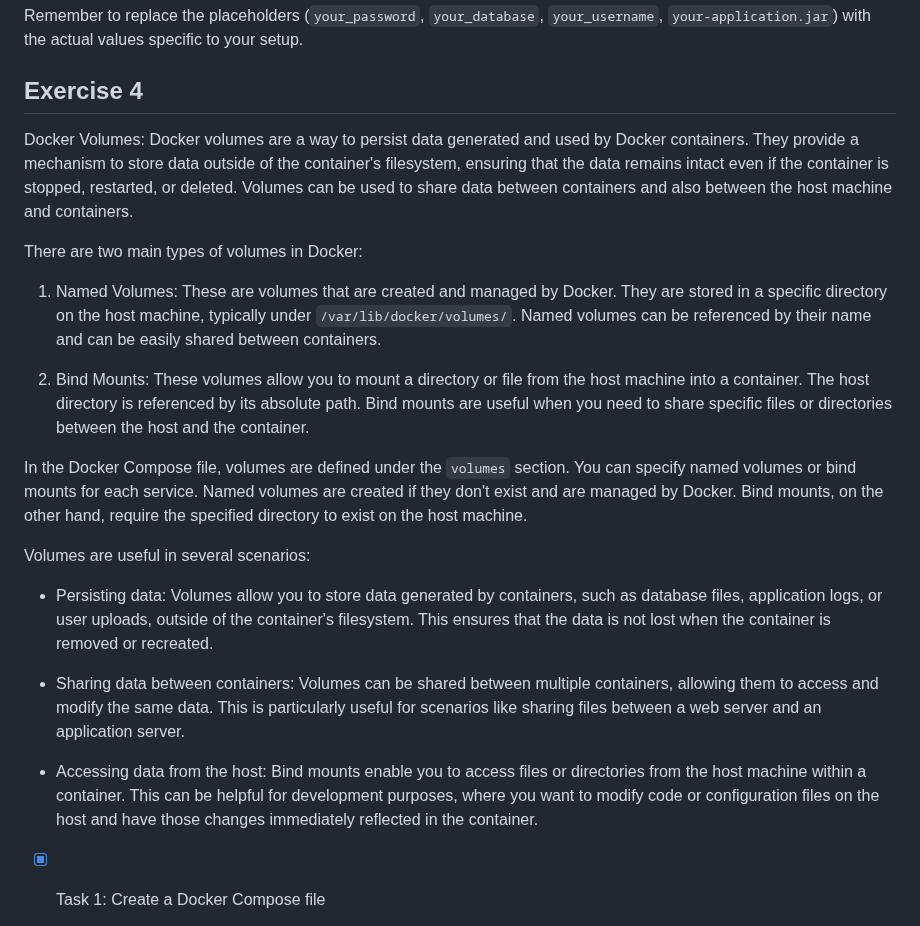
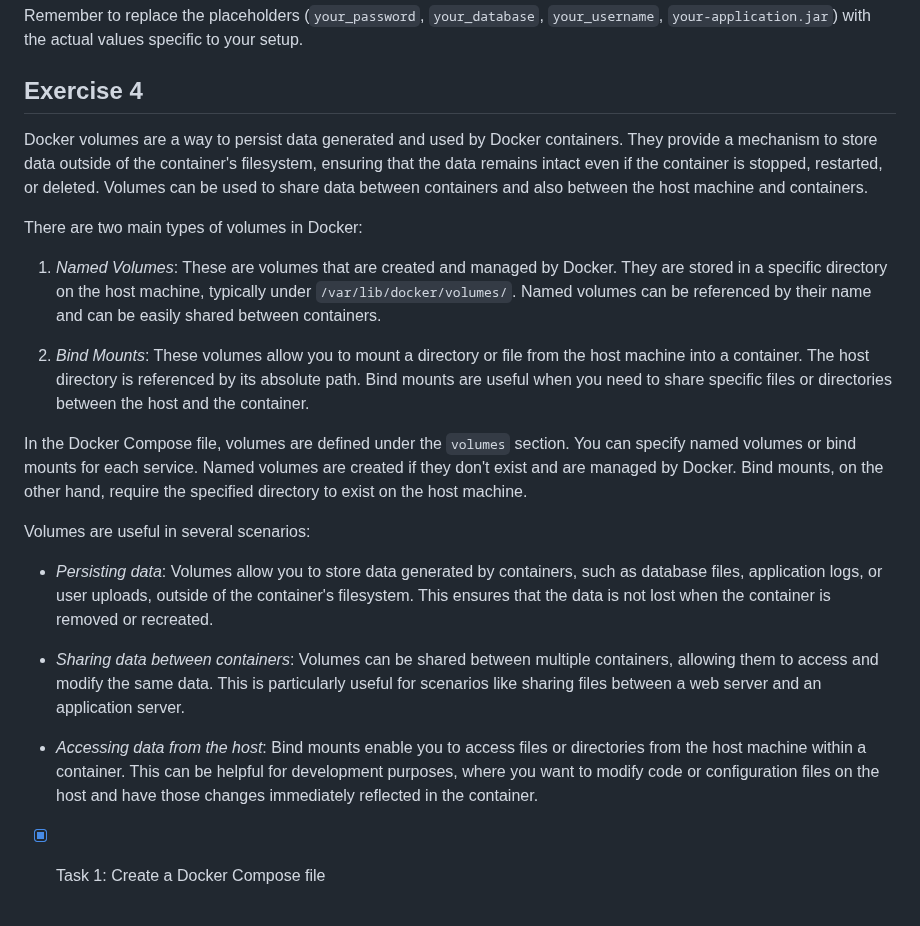
Before and after one commit to karanthakakr04/devops-bootcamp-exercises, a Markdown page: 7 - Container with Docker/chapter7-exercises.md, the part around one of its changes. GitHub-like rendering.

```diff
--- a/7 - Container with Docker/chapter7-exercises.md
+++ b/7 - Container with Docker/chapter7-exercises.md
@@ -195,24 +195,23 @@ Remember to replace the placeholders (`your_password`, `your_database`, `your_us
 
 ## Exercise 4
 
-Docker Volumes:
 Docker volumes are a way to persist data generated and used by Docker containers. They provide a mechanism to store data outside of the container's filesystem, ensuring that the data remains intact even if the container is stopped, restarted, or deleted. Volumes can be used to share data between containers and also between the host machine and containers.
 
 There are two main types of volumes in Docker:
 
-1. Named Volumes: These are volumes that are created and managed by Docker. They are stored in a specific directory on the host machine, typically under `/var/lib/docker/volumes/`. Named volumes can be referenced by their name and can be easily shared between containers.
+1. *Named Volumes*: These are volumes that are created and managed by Docker. They are stored in a specific directory on the host machine, typically under `/var/lib/docker/volumes/`. Named volumes can be referenced by their name and can be easily shared between containers.
 
-2. Bind Mounts: These volumes allow you to mount a directory or file from the host machine into a container. The host directory is referenced by its absolute path. Bind mounts are useful when you need to share specific files or directories between the host and the container.
+2. *Bind Mounts*: These volumes allow you to mount a directory or file from the host machine into a container. The host directory is referenced by its absolute path. Bind mounts are useful when you need to share specific files or directories between the host and the container.
 
 In the Docker Compose file, volumes are defined under the `volumes` section. You can specify named volumes or bind mounts for each service. Named volumes are created if they don't exist and are managed by Docker. Bind mounts, on the other hand, require the specified directory to exist on the host machine.
 
 Volumes are useful in several scenarios:
 
-- Persisting data: Volumes allow you to store data generated by containers, such as database files, application logs, or user uploads, outside of the container's filesystem. This ensures that the data is not lost when the container is removed or recreated.
+- *Persisting data*: Volumes allow you to store data generated by containers, such as database files, application logs, or user uploads, outside of the container's filesystem. This ensures that the data is not lost when the container is removed or recreated.
 
-- Sharing data between containers: Volumes can be shared between multiple containers, allowing them to access and modify the same data. This is particularly useful for scenarios like sharing files between a web server and an application server.
+- *Sharing data between containers*: Volumes can be shared between multiple containers, allowing them to access and modify the same data. This is particularly useful for scenarios like sharing files between a web server and an application server.
 
-- Accessing data from the host: Bind mounts enable you to access files or directories from the host machine within a container. This can be helpful for development purposes, where you want to modify code or configuration files on the host and have those changes immediately reflected in the container.
+- *Accessing data from the host*: Bind mounts enable you to access files or directories from the host machine within a container. This can be helpful for development purposes, where you want to modify code or configuration files on the host and have those changes immediately reflected in the container.
 
 - [x] Task 1: Create a Docker Compose file
   - **Create a new file named `compose.yaml`:**
```
Also changed, not shown: other parts of 7 - Container with Docker/chapter7-exercises.md (+9 -9 lines).
